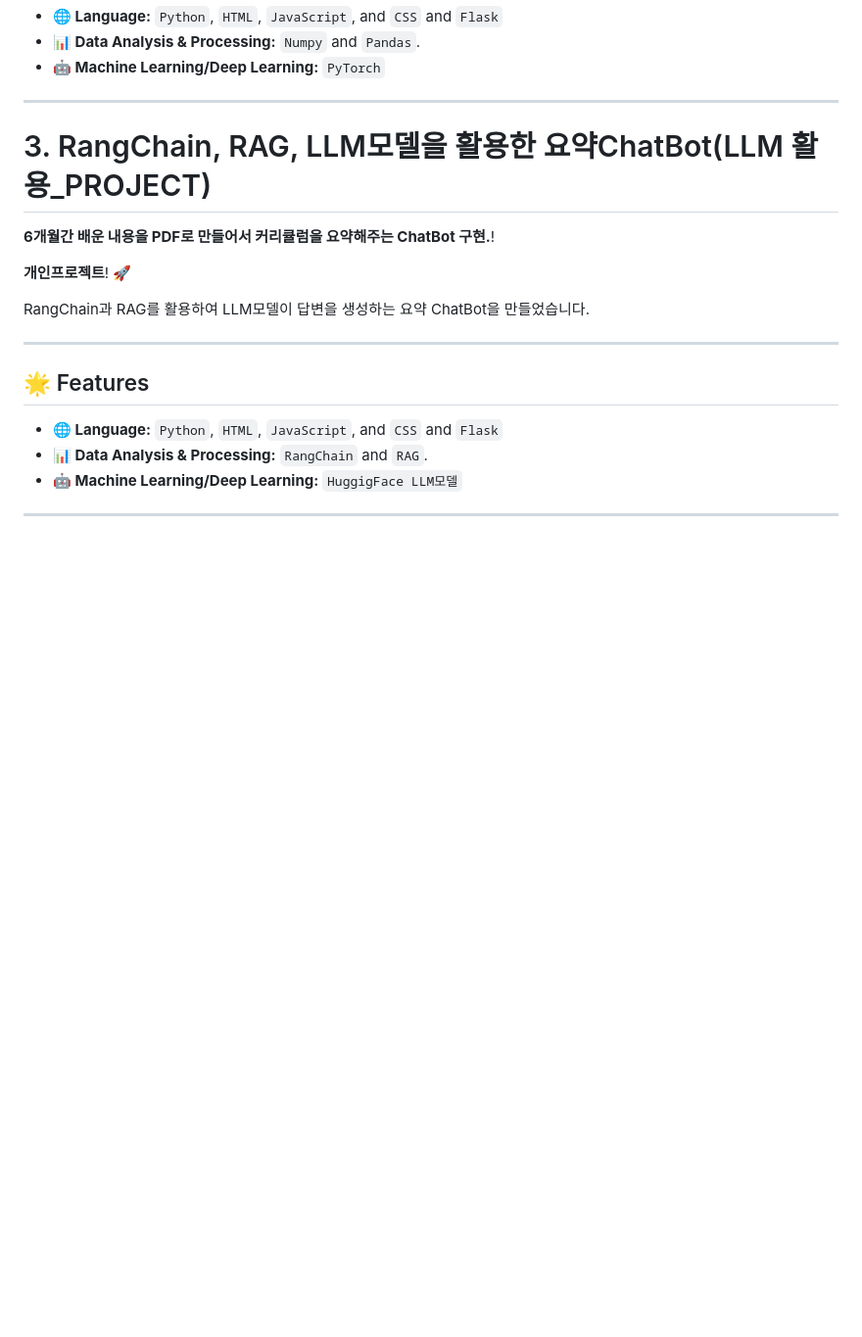
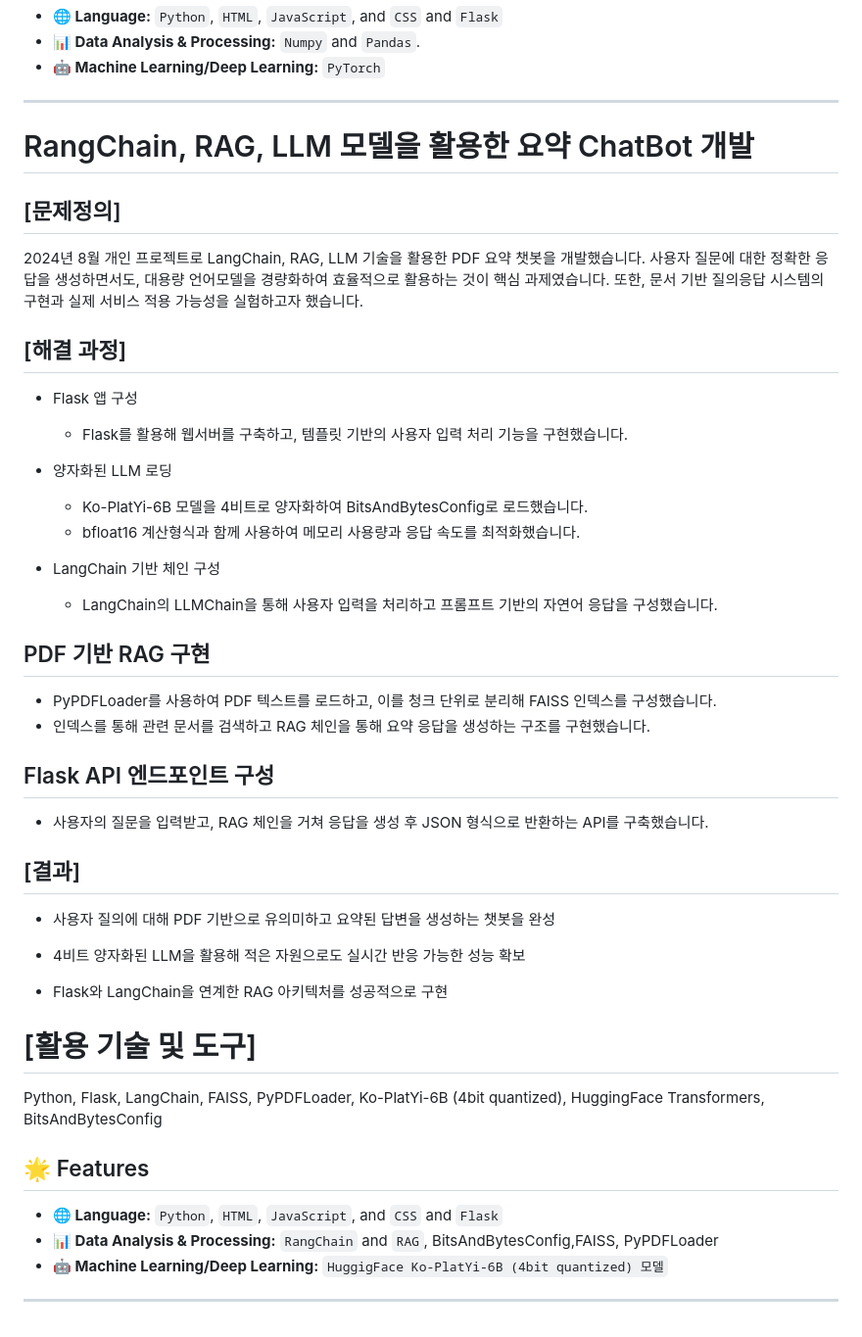
Before and after one commit to kimternet/AI_Project, a Markdown page: README.md, the part around the change. Shown at 98% size. Drawn GitHub-style; blank space fills up the shorter version.

```diff
--- a/README.md
+++ b/README.md
@@ -68,19 +68,43 @@
 
 ---
 
-# 3. RangChain, RAG, LLM모델을 활용한 요약ChatBot(LLM 활용_PROJECT)
-**6개월간 배운 내용을 PDF로 만들어서 커리큘럼을 요약해주는 ChatBot 구현.**!
+# RangChain, RAG, LLM 모델을 활용한 요약 ChatBot 개발
+## [문제정의]
+2024년 8월 개인 프로젝트로 LangChain, RAG, LLM 기술을 활용한 PDF 요약 챗봇을 개발했습니다.
+사용자 질문에 대한 정확한 응답을 생성하면서도, 대용량 언어모델을 경량화하여 효율적으로 활용하는 것이 핵심 과제였습니다. 또한, 문서 기반 질의응답 시스템의 구현과 실제 서비스 적용 가능성을 실험하고자 했습니다.
+## [해결 과정]
+* Flask 앱 구성
+  - Flask를 활용해 웹서버를 구축하고, 템플릿 기반의 사용자 입력 처리 기능을 구현했습니다.
+* 양자화된 LLM 로딩
+  - Ko-PlatYi-6B 모델을 4비트로 양자화하여 BitsAndBytesConfig로 로드했습니다.
+  - bfloat16 계산형식과 함께 사용하여 메모리 사용량과 응답 속도를 최적화했습니다.
 
-**개인프로젝트**! 🚀
+* LangChain 기반 체인 구성
+  - LangChain의 LLMChain을 통해 사용자 입력을 처리하고 프롬프트 기반의 자연어 응답을 구성했습니다.
 
-RangChain과 RAG를 활용하여 LLM모델이 답변을 생성하는 요약 ChatBot을 만들었습니다.
+## PDF 기반 RAG 구현
+* PyPDFLoader를 사용하여 PDF 텍스트를 로드하고, 이를 청크 단위로 분리해 FAISS 인덱스를 구성했습니다.
+* 인덱스를 통해 관련 문서를 검색하고 RAG 체인을 통해 요약 응답을 생성하는 구조를 구현했습니다.
 
----
+## Flask API 엔드포인트 구성
+* 사용자의 질문을 입력받고, RAG 체인을 거쳐 응답을 생성 후 JSON 형식으로 반환하는 API를 구축했습니다.
+
+## [결과]
+
+* 사용자 질의에 대해 PDF 기반으로 유의미하고 요약된 답변을 생성하는 챗봇을 완성
+
+* 4비트 양자화된 LLM을 활용해 적은 자원으로도 실시간 반응 가능한 성능 확보
+
+* Flask와 LangChain을 연계한 RAG 아키텍처를 성공적으로 구현
+
+# [활용 기술 및 도구]
+
+Python, Flask, LangChain, FAISS, PyPDFLoader, Ko-PlatYi-6B (4bit quantized), HuggingFace Transformers, BitsAndBytesConfig
 
 ## 🌟 Features
 
 - **🌐 Language:** `Python`, `HTML`, `JavaScript`, and `CSS` and `Flask`
-- **📊 Data Analysis & Processing:** `RangChain` and `RAG`.
-- **🤖 Machine Learning/Deep Learning:**  `HuggigFace LLM모델`
+- **📊 Data Analysis & Processing:** `RangChain` and `RAG`, BitsAndBytesConfig,FAISS, PyPDFLoader
+- **🤖 Machine Learning/Deep Learning:**  `HuggigFace Ko-PlatYi-6B (4bit quantized) 모델`
 
 ---
```
